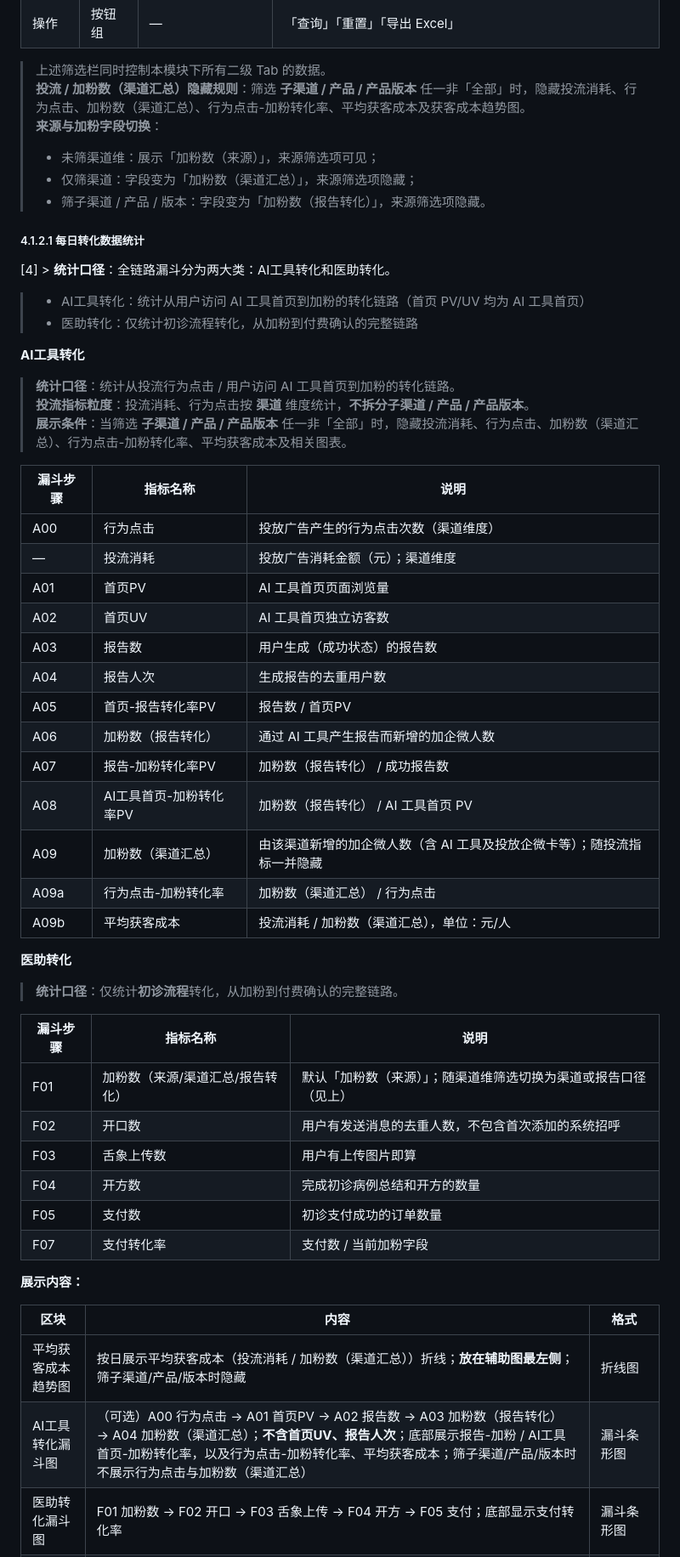
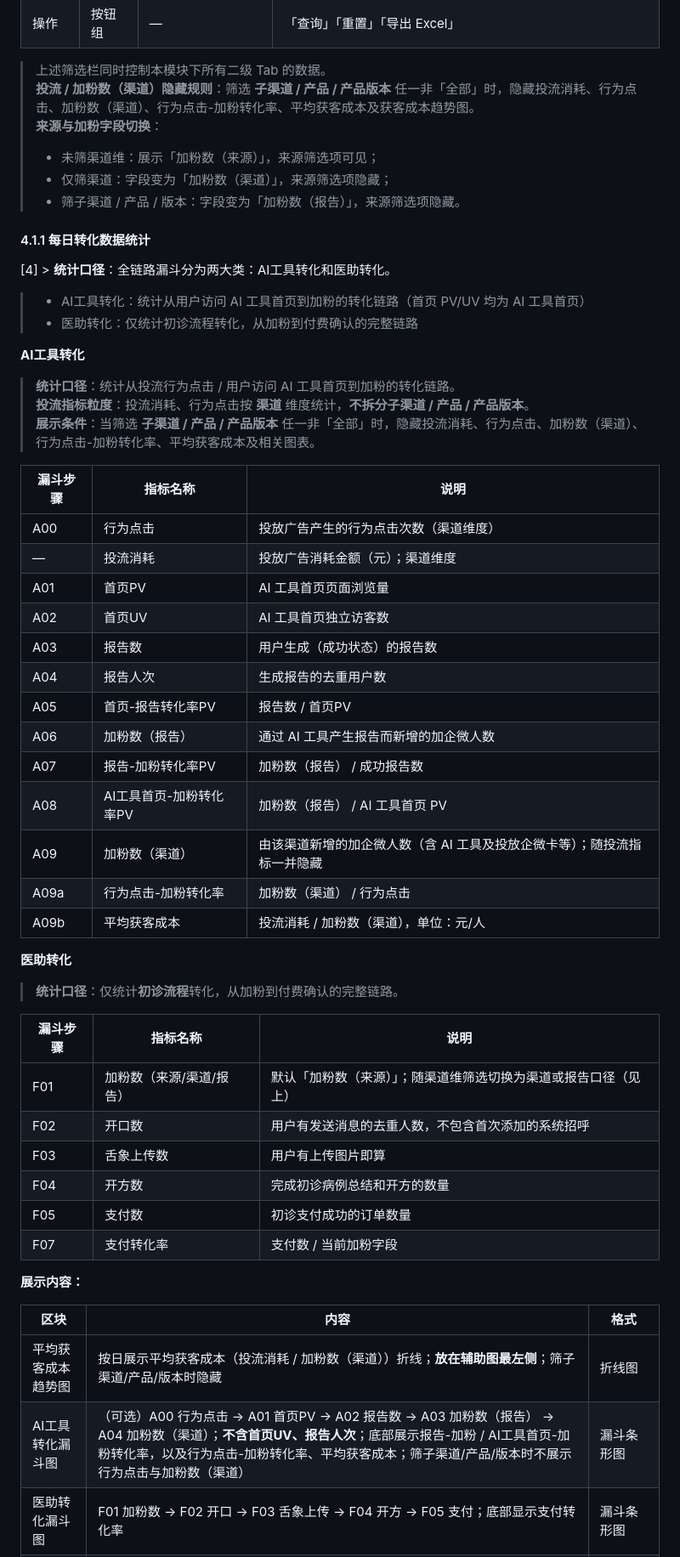
Before and after one commit to vivyuan00/Cursor_Test, a Markdown page: prds/funnel-optimization/多维度数据统计.md, the part around one of its changes. Shown at 85% size. Rendered like a GitHub page.

```diff
--- a/prds/funnel-optimization/多维度数据统计.md
+++ b/prds/funnel-optimization/多维度数据统计.md
@@ -125,13 +117,13 @@
 | 操作 | 按钮组 | — | 「查询」「重置」「导出 Excel」 |
 
 > 上述筛选栏同时控制本模块下所有二级 Tab 的数据。
-> **投流 / 加粉数（渠道汇总）隐藏规则**：筛选 **子渠道 / 产品 / 产品版本** 任一非「全部」时，隐藏投流消耗、行为点击、加粉数（渠道汇总）、行为点击-加粉转化率、平均获客成本及获客成本趋势图。
+> **投流 / 加粉数（渠道）隐藏规则**：筛选 **子渠道 / 产品 / 产品版本** 任一非「全部」时，隐藏投流消耗、行为点击、加粉数（渠道）、行为点击-加粉转化率、平均获客成本及获客成本趋势图。
 > **来源与加粉字段切换**：
 > - 未筛渠道维：展示「加粉数（来源）」，来源筛选项可见；
-> - 仅筛渠道：字段变为「加粉数（渠道汇总）」，来源筛选项隐藏；
-> - 筛子渠道 / 产品 / 版本：字段变为「加粉数（报告转化）」，来源筛选项隐藏。
+> - 仅筛渠道：字段变为「加粉数（渠道）」，来源筛选项隐藏；
+> - 筛子渠道 / 产品 / 版本：字段变为「加粉数（报告）」，来源筛选项隐藏。
 
-##### 4.1.2.1 每日转化数据统计
+#### 4.1.1 每日转化数据统计
 
 [4] > **统计口径**：全链路漏斗分为两大类：AI工具转化和医助转化。
 > - AI工具转化：统计从用户访问 AI 工具首页到加粉的转化链路（首页 PV/UV 均为 AI 工具首页）
@@ -141,7 +133,7 @@
 
 > **统计口径**：统计从投流行为点击 / 用户访问 AI 工具首页到加粉的转化链路。
 > **投流指标粒度**：投流消耗、行为点击按 **渠道** 维度统计，**不拆分子渠道 / 产品 / 产品版本**。
-> **展示条件**：当筛选 **子渠道 / 产品 / 产品版本** 任一非「全部」时，隐藏投流消耗、行为点击、加粉数（渠道汇总）、行为点击-加粉转化率、平均获客成本及相关图表。
+> **展示条件**：当筛选 **子渠道 / 产品 / 产品版本** 任一非「全部」时，隐藏投流消耗、行为点击、加粉数（渠道）、行为点击-加粉转化率、平均获客成本及相关图表。
 
 | 漏斗步骤 | 指标名称 | 说明 |
 |----------|----------|------|
@@ -152,12 +144,12 @@
 | A03 | 报告数 | 用户生成（成功状态）的报告数 |
 | A04 | 报告人次 | 生成报告的去重用户数 |
 | A05 | 首页-报告转化率PV | 报告数 / 首页PV |
-| A06 | 加粉数（报告转化） | 通过 AI 工具产生报告而新增的加企微人数 |
-| A07 | 报告-加粉转化率PV | 加粉数（报告转化） / 成功报告数 |
-| A08 | AI工具首页-加粉转化率PV | 加粉数（报告转化） / AI 工具首页 PV |
-| A09 | 加粉数（渠道汇总） | 由该渠道新增的加企微人数（含 AI 工具及投放企微卡等）；随投流指标一并隐藏 |
-| A09a | 行为点击-加粉转化率 | 加粉数（渠道汇总） / 行为点击 |
-| A09b | 平均获客成本 | 投流消耗 / 加粉数（渠道汇总），单位：元/人 |
+| A06 | 加粉数（报告） | 通过 AI 工具产生报告而新增的加企微人数 |
+| A07 | 报告-加粉转化率PV | 加粉数（报告） / 成功报告数 |
+| A08 | AI工具首页-加粉转化率PV | 加粉数（报告） / AI 工具首页 PV |
+| A09 | 加粉数（渠道） | 由该渠道新增的加企微人数（含 AI 工具及投放企微卡等）；随投流指标一并隐藏 |
+| A09a | 行为点击-加粉转化率 | 加粉数（渠道） / 行为点击 |
+| A09b | 平均获客成本 | 投流消耗 / 加粉数（渠道），单位：元/人 |
 
 **医助转化**
 
@@ -165,7 +157,7 @@
 
 | 漏斗步骤 | 指标名称 | 说明 |
 |----------|----------|------|
-| F01 | 加粉数（来源/渠道汇总/报告转化） | 默认「加粉数（来源）」；随渠道维筛选切换为渠道或报告口径（见上） |
+| F01 | 加粉数（来源/渠道/报告） | 默认「加粉数（来源）」；随渠道维筛选切换为渠道或报告口径（见上） |
 | F02 | 开口数 | 用户有发送消息的去重人数，不包含首次添加的系统招呼 |
 | F03 | 舌象上传数 | 用户有上传图片即算 |
 | F04 | 开方数 | 完成初诊病例总结和开方的数量 |
@@ -176,7 +168,7 @@
 
 | 区块 | 内容 | 格式 |
 |------|------|------|
-| 平均获客成本趋势图 | 按日展示平均获客成本（投流消耗 / 加粉数（渠道汇总））折线；**放在辅助图最左侧**；筛子渠道/产品/版本时隐藏 | 折线图 |
-| AI工具转化漏斗图 | （可选）A00 行为点击 → A01 首页PV → A02 报告数 → A03 加粉数（报告转化） → A04 加粉数（渠道汇总）；**不含首页UV、报告人次**；底部展示报告-加粉 / AI工具首页-加粉转化率，以及行为点击-加粉转化率、平均获客成本；筛子渠道/产品/版本时不展示行为点击与加粉数（渠道汇总） | 漏斗条形图 |
+| 平均获客成本趋势图 | 按日展示平均获客成本（投流消耗 / 加粉数（渠道））折线；**放在辅助图最左侧**；筛子渠道/产品/版本时隐藏 | 折线图 |
+| AI工具转化漏斗图 | （可选）A00 行为点击 → A01 首页PV → A02 报告数 → A03 加粉数（报告） → A04 加粉数（渠道）；**不含首页UV、报告人次**；底部展示报告-加粉 / AI工具首页-加粉转化率，以及行为点击-加粉转化率、平均获客成本；筛子渠道/产品/版本时不展示行为点击与加粉数（渠道） | 漏斗条形图 |
 | 医助转化漏斗图 | F01 加粉数 → F02 开口 → F03 舌象上传 → F04 开方 → F05 支付；底部显示支付转化率 | 漏斗条形图 |
 | 漏斗布局 | 展示投流指标时：**获客成本趋势 \| AI工具转化 \| 医助转化** 三列；隐藏投流时：AI 与医助两列 | 3 列 / 2 列网格 |
```
Also changed, not shown: other parts of prds/funnel-optimization/多维度数据统计.md (+52 -63 lines).
